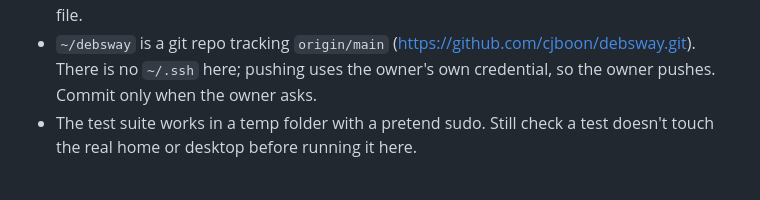
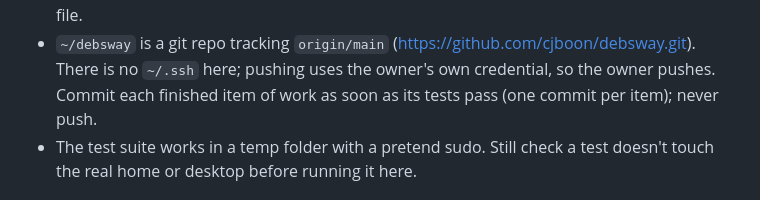
Before and after one commit to cjboon/debsway, a Markdown page: CLAUDE.md, the part around the change. Drawn GitHub-style.

Commit message:
CLAUDE.md: commit each finished item once its tests pass
Co-Authored-By: Claude Opus 5.5 <noreply@anthropic.com>

```diff
--- a/CLAUDE.md
+++ b/CLAUDE.md
@@ -17,7 +17,8 @@ installed (`~/.local/bin`), and other users exist (e.g. `onion-site`). So:
   to a specific file.
 - `~/debsway` is a git repo tracking `origin/main` (https://github.com/cjboon/debsway.git).
   There is no `~/.ssh` here; pushing uses the owner's own credential, so the owner pushes.
-  Commit only when the owner asks.
+  Commit each finished item of work as soon as its tests pass (one commit per item);
+  never push.
 - The test suite works in a temp folder with a pretend sudo. Still check a test doesn't
   touch the real home or desktop before running it here.
 
```
